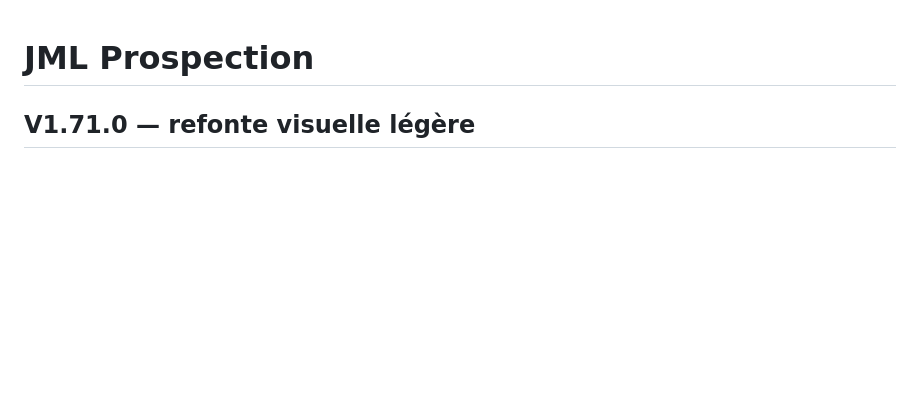
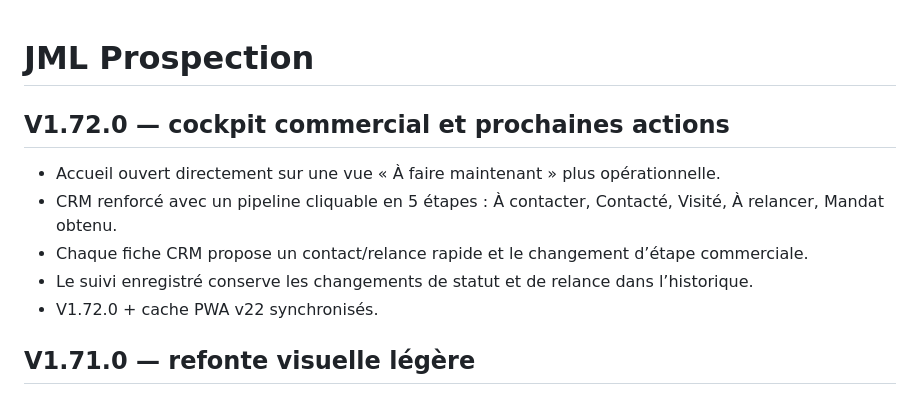
Before and after one commit to RahimBou/jml-prospection, a Markdown page: README.md, the part around the change. Drawn GitHub-style; blank space fills up the shorter version.

Commit message:
V1.72.0 - cockpit commercial

```diff
--- a/README.md
+++ b/README.md
@@ -1,4 +1,12 @@
 # JML Prospection
+
+## V1.72.0 — cockpit commercial et prochaines actions
+- Accueil ouvert directement sur une vue « À faire maintenant » plus opérationnelle.
+- CRM renforcé avec un pipeline cliquable en 5 étapes : À contacter, Contacté, Visité, À relancer, Mandat obtenu.
+- Chaque fiche CRM propose un contact/relance rapide et le changement d’étape commerciale.
+- Le suivi enregistré conserve les changements de statut et de relance dans l’historique.
+- V1.72.0 + cache PWA v22 synchronisés.
+
 
 ## V1.71.0 — refonte visuelle légère
 - Navigation principale simplifiée avec icône + libellé, état actif plus lisible et meilleure utilisation mobile.
```
